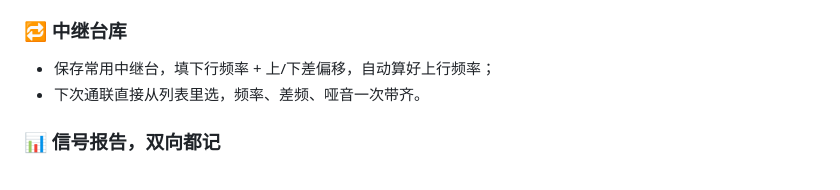
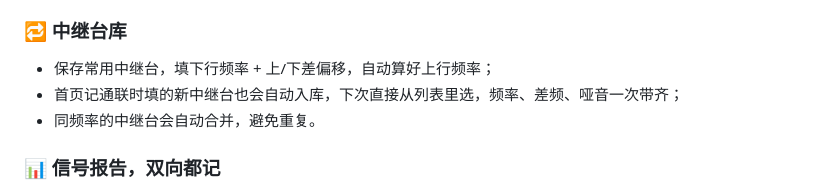
Before and after one commit to XiaoniNaoh/qso-quick-log, a Markdown page: README.md, the part around the change. Rendered like a GitHub page.

```diff
--- a/README.md
+++ b/README.md
@@ -41,7 +41,8 @@
 ### 🔁 中继台库
 
 - 保存常用中继台，填下行频率 + 上/下差偏移，自动算好上行频率；
-- 下次通联直接从列表里选，频率、差频、哑音一次带齐。
+- 首页记通联时填的新中继台也会自动入库，下次直接从列表里选，频率、差频、哑音一次带齐；
+- 同频率的中继台会自动合并，避免重复。
 
 ### 📊 信号报告，双向都记
 
```
